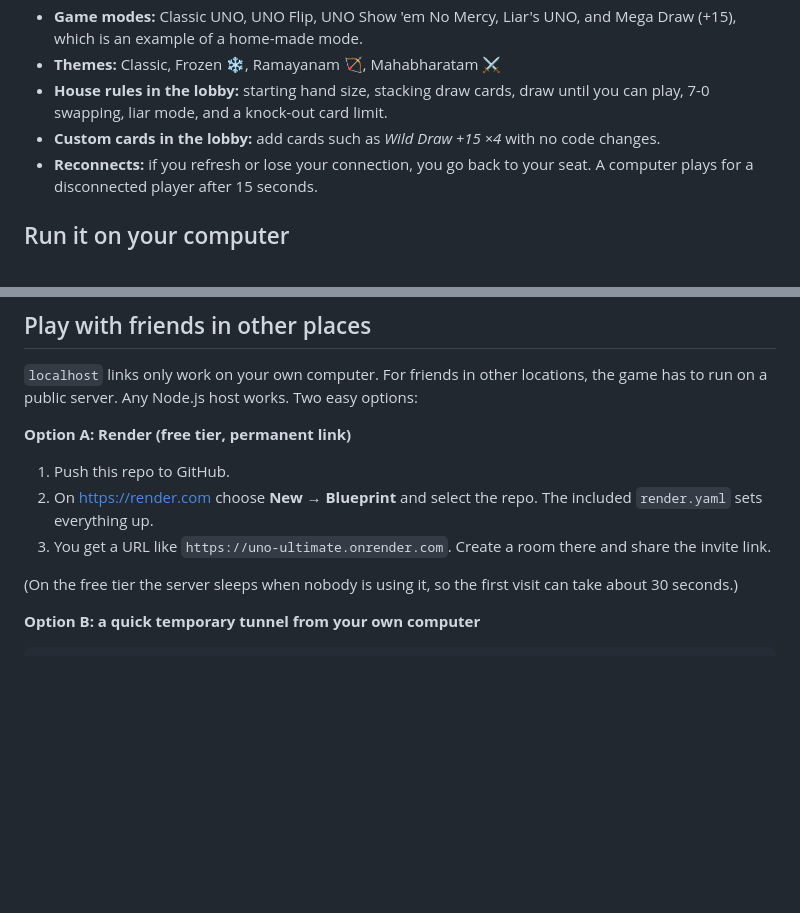
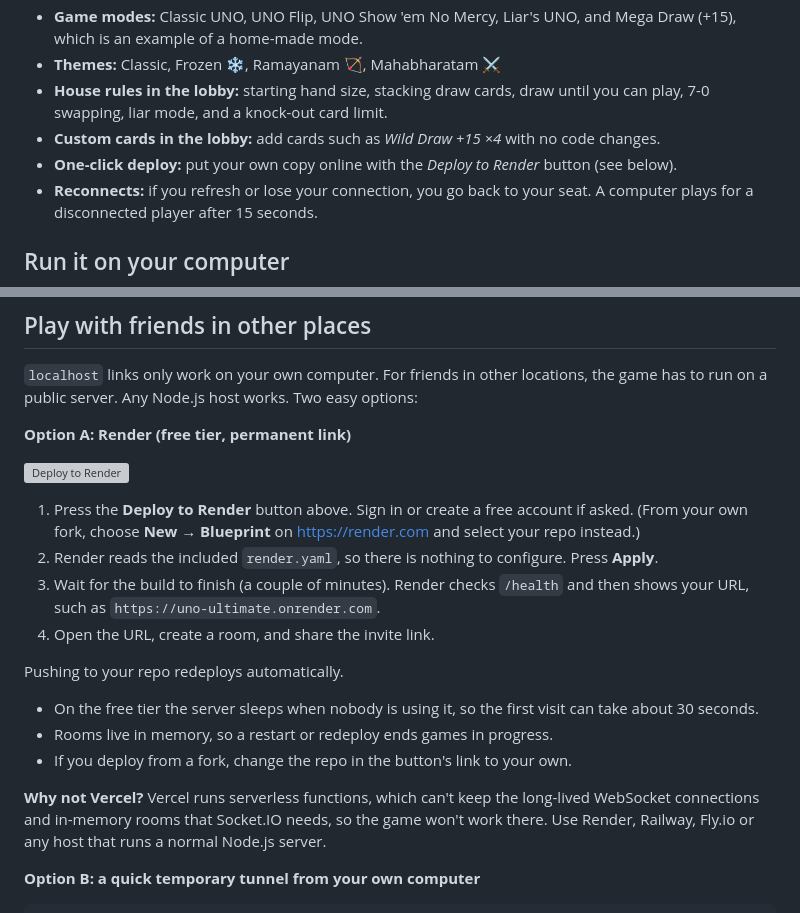
Before and after one commit to ikppramesh/UNO, a Markdown page: README.md, 2 parts joined by grey strips. Rendered like a GitHub page; blank space fills up the shorter version; grey boxes are pictures that could not be loaded.

Commit message:
Atlas: Add a Vercel or Render deploy guide and one-click deploy button i
I added a **Deploy to Render** button and a step-by-step deploy guide to the README. Only `README.md` changed, and `npm test` passes.

- **Render guide:** the button points at `https://render.com/deploy?repo=https://github.com/ikppramesh/UNO` and uses your existing `render.yaml`. The steps cover Apply, the build, the `/health` check and the resulting URL. I also added notes on auto-redeploy, the free-tier sleep, and games in progress ending on a restart.
- **Vercel:** I didn't add a Vercel option because it can't run this game. Vercel uses serverless functions, which can't hold Socket.IO's WebSocket connections or the in-memory rooms. The README now says this and suggests Railway or Fly.io instead.
- **Not clicked:** I haven't clicked the button, so the live Render deploy is untested.

To see it, open the README on GitHub and look under "Play with friends in other places". There is also a one-line mention in the feature list at the top.

Made with IR Studio (Claude Code).

````diff
--- a/README.md
+++ b/README.md
@@ -8,6 +8,7 @@ A web-based UNO game you can play against the computer or with friends anywhere,
 - **Themes:** Classic, Frozen ❄, Ramayanam 🏹, Mahabharatam ⚔
 - **House rules in the lobby:** starting hand size, stacking draw cards, draw until you can play, 7-0 swapping, liar mode, and a knock-out card limit.
 - **Custom cards in the lobby:** add cards such as *Wild Draw +15 ×4* with no code changes.
+- **One-click deploy:** put your own copy online with the *Deploy to Render* button (see below).
 - **Reconnects:** if you refresh or lose your connection, you go back to your seat. A computer plays for a disconnected player after 15 seconds.
 
 ## Run it on your computer
@@ -26,11 +27,21 @@ Open http://localhost:3000. The terminal also prints a `http://192.168.x.x:3000`
 `localhost` links only work on your own computer. For friends in other locations, the game has to run on a public server. Any Node.js host works. Two easy options:
 
 **Option A: Render (free tier, permanent link)**
-1. Push this repo to GitHub.
-2. On https://render.com choose **New → Blueprint** and select the repo. The included `render.yaml` sets everything up.
-3. You get a URL like `https://uno-ultimate.onrender.com`. Create a room there and share the invite link.
 
-(On the free tier the server sleeps when nobody is using it, so the first visit can take about 30 seconds.)
+[![Deploy to Render](https://render.com/images/deploy-to-render-button.svg)](https://render.com/deploy?repo=https://github.com/ikppramesh/UNO)
+
+1. Press the **Deploy to Render** button above. Sign in or create a free account if asked. (From your own fork, choose **New → Blueprint** on https://render.com and select your repo instead.)
+2. Render reads the included `render.yaml`, so there is nothing to configure. Press **Apply**.
+3. Wait for the build to finish (a couple of minutes). Render checks `/health` and then shows your URL, such as `https://uno-ultimate.onrender.com`.
+4. Open the URL, create a room, and share the invite link.
+
+Pushing to your repo redeploys automatically.
+
+- On the free tier the server sleeps when nobody is using it, so the first visit can take about 30 seconds.
+- Rooms live in memory, so a restart or redeploy ends games in progress.
+- If you deploy from a fork, change the repo in the button's link to your own.
+
+**Why not Vercel?** Vercel runs serverless functions, which can't keep the long-lived WebSocket connections and in-memory rooms that Socket.IO needs, so the game won't work there. Use Render, Railway, Fly.io or any host that runs a normal Node.js server.
 
 **Option B: a quick temporary tunnel from your own computer**
 ```bash
````
